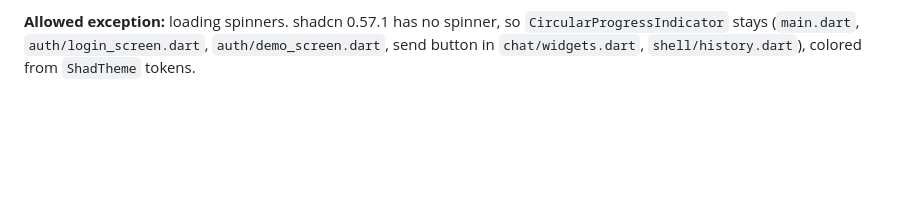
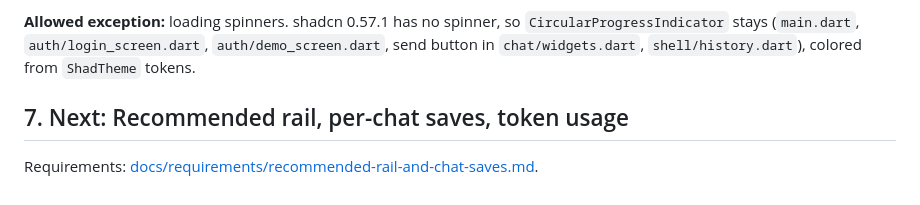
Before and after one commit to abhishekkumarai/ott_ai, a Markdown page: design.md, the part around the change. Drawn GitHub-style; blank space fills up the shorter version.

Commit message:
Requirements: Recommended rail, per-chat saves, model and token usage
Co-Authored-By: Claude Opus 5.5 <noreply@anthropic.com>

```diff
--- a/design.md
+++ b/design.md
@@ -179,3 +179,7 @@ The Flutter app is built on [`shadcn_ui`](https://pub.dev/packages/shadcn_ui) (0
 - Ad-hoc `Container` / `DecoratedBox` card and badge styling (`app/lib/chat/widgets.dart`, `app/lib/player/mini_player.dart`) → `ShadCard` / `ShadBadge`.
 
 **Allowed exception:** loading spinners. shadcn 0.57.1 has no spinner, so `CircularProgressIndicator` stays (`main.dart`, `auth/login_screen.dart`, `auth/demo_screen.dart`, send button in `chat/widgets.dart`, `shell/history.dart`), colored from `ShadTheme` tokens.
+
+## 7. Next: Recommended rail, per-chat saves, token usage
+
+Requirements: [docs/requirements/recommended-rail-and-chat-saves.md](docs/requirements/recommended-rail-and-chat-saves.md).
```
Also changed, not shown: docs/requirements/recommended-rail-and-chat-saves.md (added, +185 -0 lines).
